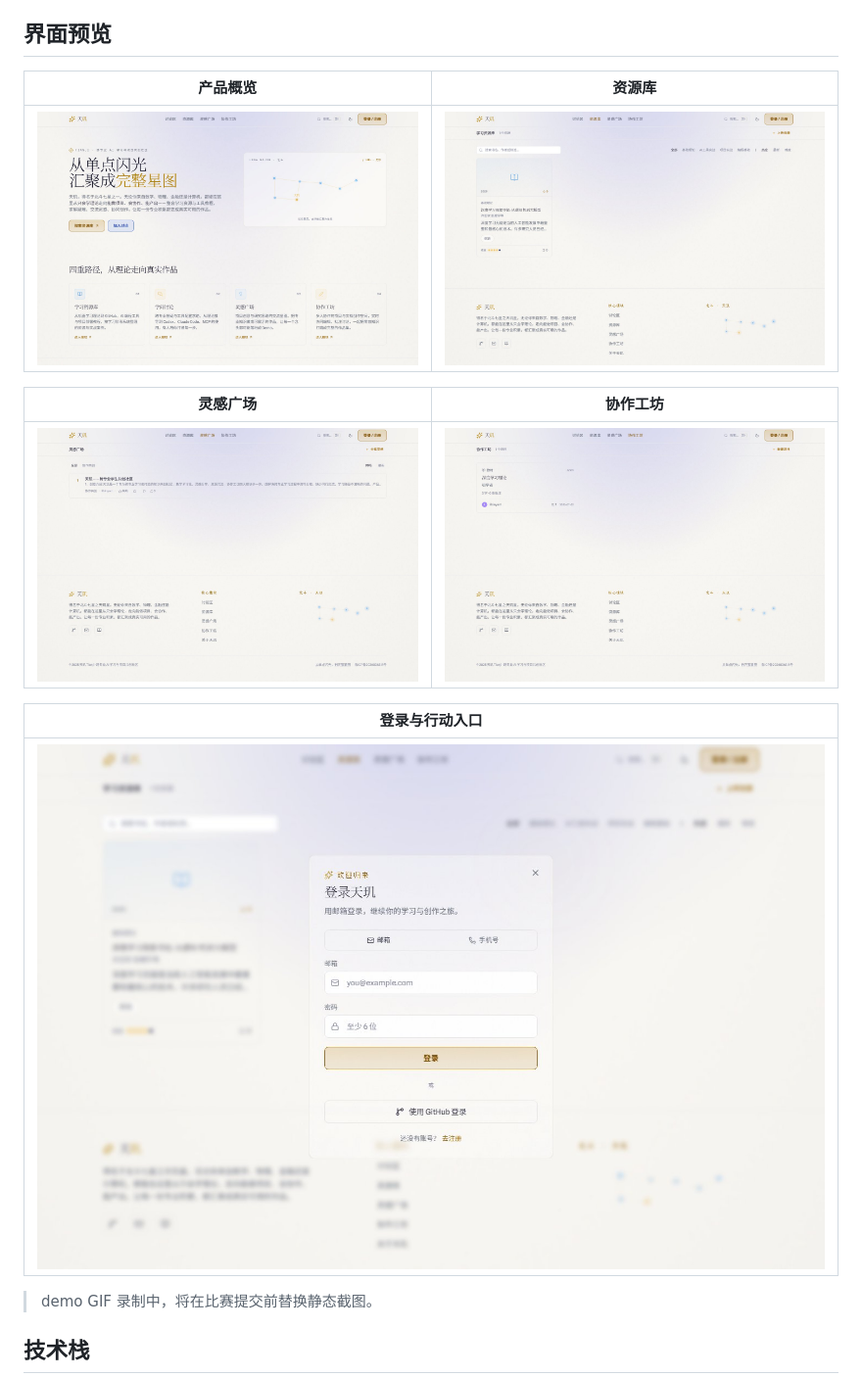
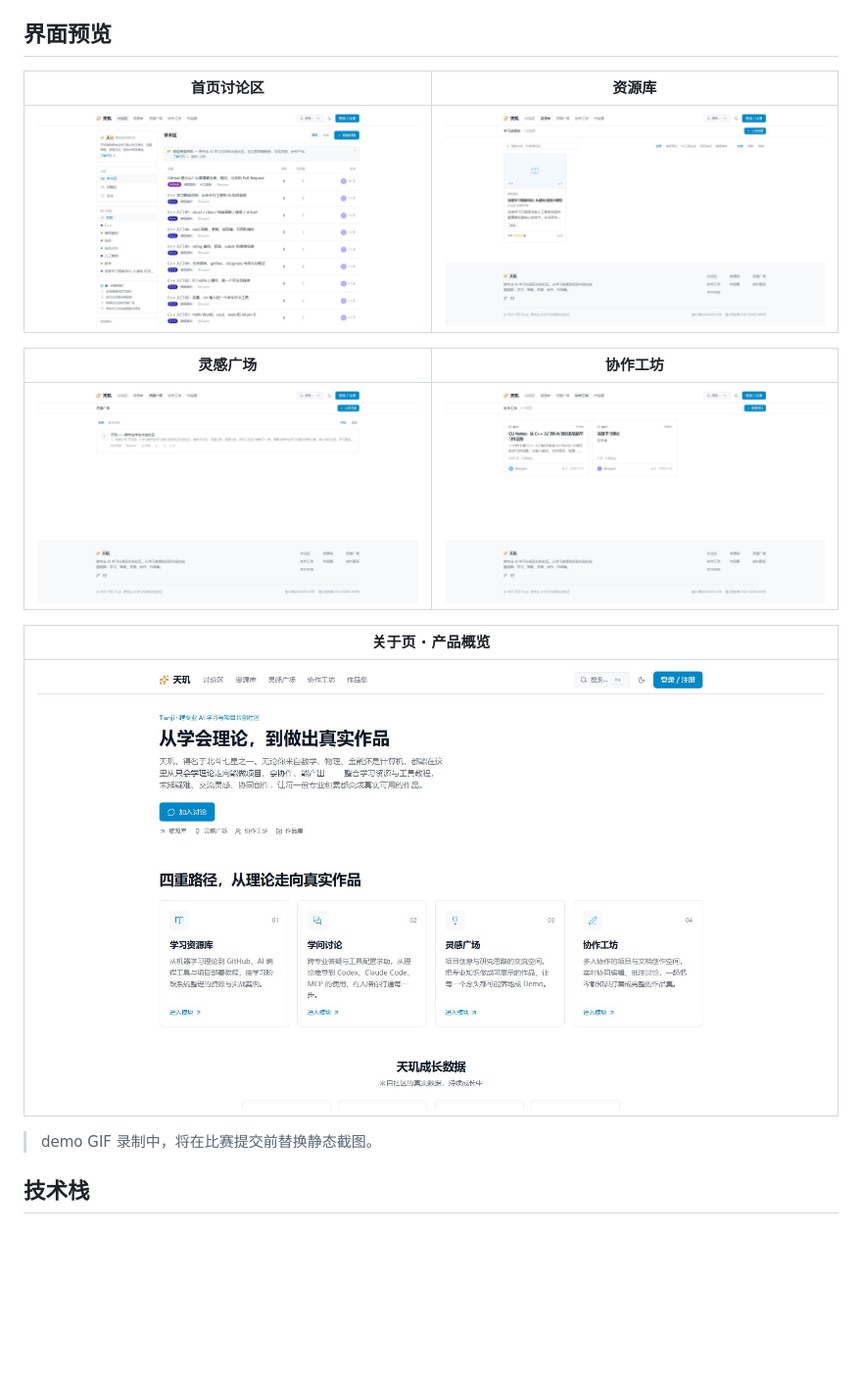
Before and after one commit to libinyam/tianji, a Markdown page: README.md, the part around the change. Shown at 98% size. Drawn GitHub-style; pictures changed too: docs/images/tianji-about.jpg, docs/images/tianji-action-modal.jpg (deleted), docs/images/tianji-home.jpg (added); blank space fills up the shorter version.

Commit message:
docs: 更新界面预览截图为白色 Discourse 风格
- 重截首页讨论区/资源库/灵感广场/协作工坊/关于页五张截图（1600x900）
- 新增 tianji-home.jpg，删除旧深色主题的 tianji-action-modal.jpg
- README 界面预览表格改为：首页讨论区、资源库、灵感广场、协作工坊、关于页·产品概览

Co-Authored-By: Claude Fable 5 <noreply@anthropic.com>

```diff
--- a/README.md
+++ b/README.md
@@ -52,17 +52,17 @@ ICP 备案已完成，自定义域名 `tianjihub.cn` 正式运行。
 
 ## 界面预览
 
-| 产品概览 | 资源库 |
+| 首页讨论区 | 资源库 |
 | --- | --- |
-| ![天玑产品概览](docs/images/tianji-about.jpg) | ![天玑资源库](docs/images/tianji-library.jpg) |
+| ![天玑首页讨论区](docs/images/tianji-home.jpg) | ![天玑资源库](docs/images/tianji-library.jpg) |
 
 | 灵感广场 | 协作工坊 |
 | --- | --- |
 | ![天玑灵感广场](docs/images/tianji-ideas.jpg) | ![天玑协作工坊](docs/images/tianji-workshop.jpg) |
 
-| 登录与行动入口 |
+| 关于页 · 产品概览 |
 | --- |
-| ![天玑登录与行动入口](docs/images/tianji-action-modal.jpg) |
+| ![天玑产品概览](docs/images/tianji-about.jpg) |
 
 > demo GIF 录制中，将在比赛提交前替换静态截图。
 
```
